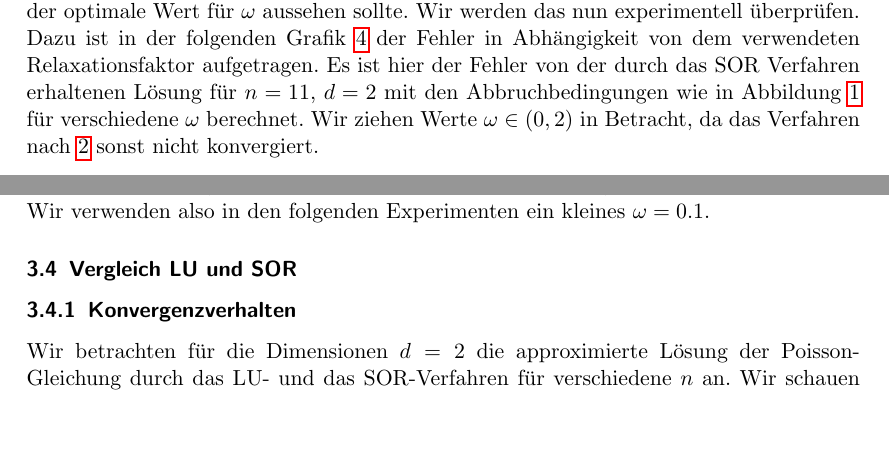
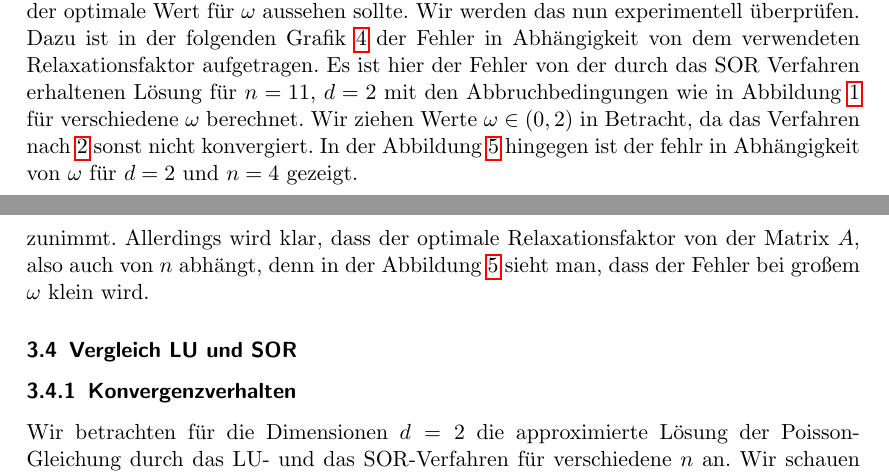
Before and after one commit to annikathiele/numla, a LaTeX document (LGS_IT_PP21.tex): two parts of pages 11 and 12 of 17 before the commit and two parts of pages 11 and 13 of 17 after it, joined at a grey line, cut so that both start at the same text, the shorter picture padded with empty space. Compiled offline with pdfLaTeX.

Commit message:
Update LGS_IT_PP21.tex

```diff
--- a/LGS_IT_PP21.tex
+++ b/LGS_IT_PP21.tex
@@ -385,7 +385,7 @@ Wir untersuchen das Konvergenzverhalten, je nachdem, welchen Wert man als Abbruc
 
 \subsection{Experimentelle Ermittlung des optimalen Relaxationsfaktor $\omega$}
 Je nachdem welchen Relaxationsfaktor man für das SOR-Verfahren nutzt,  bekommt man unterschiedlich genaue Lösungen.  In der Theorie haben wir bereits gesehen, wie der optimale Wert für $\omega$ aussehen sollte.  Wir werden das nun experimentell überprüfen.  Dazu ist in der folgenden Grafik \ref{omega}
- der Fehler in Abhängigkeit von dem verwendeten Relaxationsfaktor aufgetragen.  Es ist hier der Fehler von der durch das SOR Verfahren erhaltenen Lösung für $n=11$, $d=2$ mit den Abbruchbedingungen wie in Abbildung \ref{error} für verschiedene $\omega$ berechnet. Wir ziehen Werte $\omega \in (0,2)$ in Betracht, da das Verfahren nach \ref{omegabetween02} sonst nicht konvergiert.
+ der Fehler in Abhängigkeit von dem verwendeten Relaxationsfaktor aufgetragen.  Es ist hier der Fehler von der durch das SOR Verfahren erhaltenen Lösung für $n=11$, $d=2$ mit den Abbruchbedingungen wie in Abbildung \ref{error} für verschiedene $\omega$ berechnet. Wir ziehen Werte $\omega \in (0,2)$ in Betracht, da das Verfahren nach \ref{omegabetween02} sonst nicht konvergiert. In der Abbildung \ref{omega2} hingegen ist der fehlr in Abhängigkeit von $\omega$ für $d=2$ und $n=4$ gezeigt.
 
 \begin{minipage}{\textwidth}
 
@@ -396,5 +396,3 @@ Je nachdem welchen Relaxationsfaktor man für das SOR-Verfahren nutzt,  bekommt
 
  \end{minipage}
 
-	Hier ist zu sehen, dass mit zunehmendem Relaxationswert, auch der Fehler zunimmt.
-	Wir verwenden also in den folgenden Experimenten ein kleines $\omega=0.1$.
@@ -402,3 +408,5 @@ Je nachdem welchen Relaxationsfaktor man für das SOR-Verfahren nutzt,  bekommt
+	Hier ist zu sehen, dass für $n=11$ mit zunehmendem Relaxationswert, auch der Fehler zunimmt.
+	Allerdings wird klar, dass der optimale Relaxationsfaktor von der Matrix $A$, also auch von $n$ abhängt, denn in der Abbildung \ref{omega2} sieht man, dass der Fehler bei großem $\omega $ klein wird.
 \subsection{Vergleich LU und SOR}
 \subsubsection{Konvergenzverhalten}
 
```
Also changed, not shown: LGS_IT_PP21.tex (10 more changed lines).
